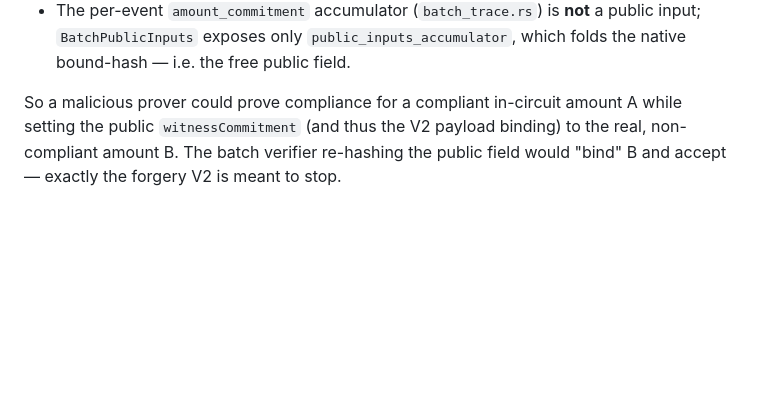
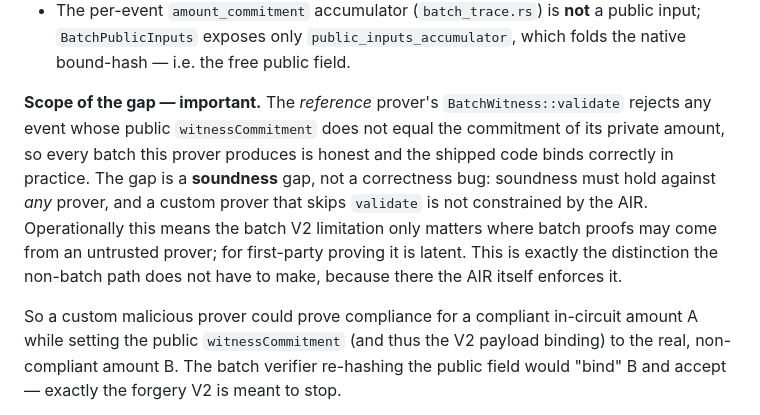
Before and after one commit to stateset/stateset-starks, a Markdown page: docs/AMOUNT_BINDING_DESIGN.md, the part around the change. GitHub-like rendering; blank space fills up the shorter version.

Commit message:
docs: sharpen batch V2 gap — soundness (custom prover), not honest-prover bug
BatchWitness::validate rejects a public witnessCommitment that does not match the
private amount's commitment, so proofs from the reference prover are honest and
bind correctly. The gap is that the AIR does not enforce this — it is a soundness
gap against a custom malicious prover, latent for first-party proving. Records
the operational distinction so the risk is assessed correctly.

Co-Authored-By: Claude Opus 4.8 <noreply@anthropic.com>
Claude-Session: https://claude.ai/code/session_0176jbZhV3tewaJWxFesdbXV

```diff
--- a/docs/AMOUNT_BINDING_DESIGN.md
+++ b/docs/AMOUNT_BINDING_DESIGN.md
@@ -138,7 +138,17 @@ support it, verified by reading the batch AIR:
   public input; `BatchPublicInputs` exposes only `public_inputs_accumulator`,
   which folds the native bound-hash — i.e. the free public field.
 
-So a malicious prover could prove compliance for a compliant in-circuit amount
+**Scope of the gap — important.** The *reference* prover's `BatchWitness::validate`
+rejects any event whose public `witnessCommitment` does not equal the commitment
+of its private amount, so every batch this prover produces is honest and the
+shipped code binds correctly in practice. The gap is a **soundness** gap, not a
+correctness bug: soundness must hold against *any* prover, and a custom prover
+that skips `validate` is not constrained by the AIR. Operationally this means the
+batch V2 limitation only matters where batch proofs may come from an untrusted
+prover; for first-party proving it is latent. This is exactly the distinction the
+non-batch path does not have to make, because there the AIR itself enforces it.
+
+So a custom malicious prover could prove compliance for a compliant in-circuit amount
 A while setting the public `witnessCommitment` (and thus the V2 payload binding)
 to the real, non-compliant amount B. The batch verifier re-hashing the public
 field would "bind" B and accept — exactly the forgery V2 is meant to stop.
```
